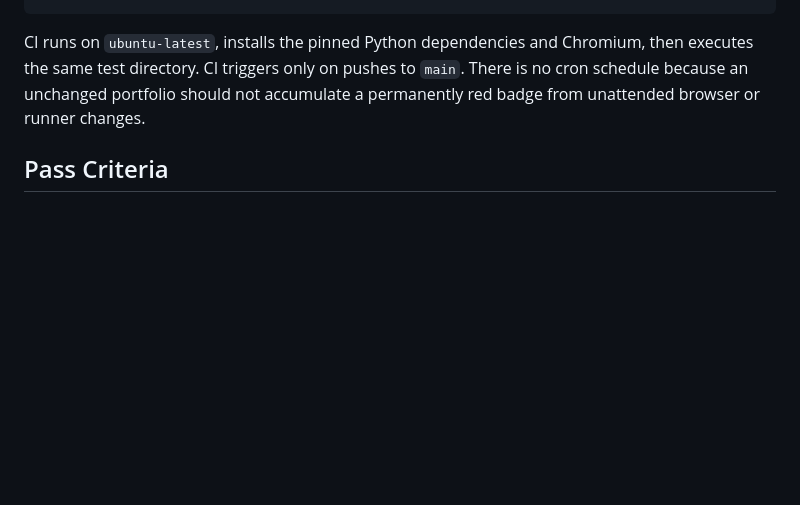
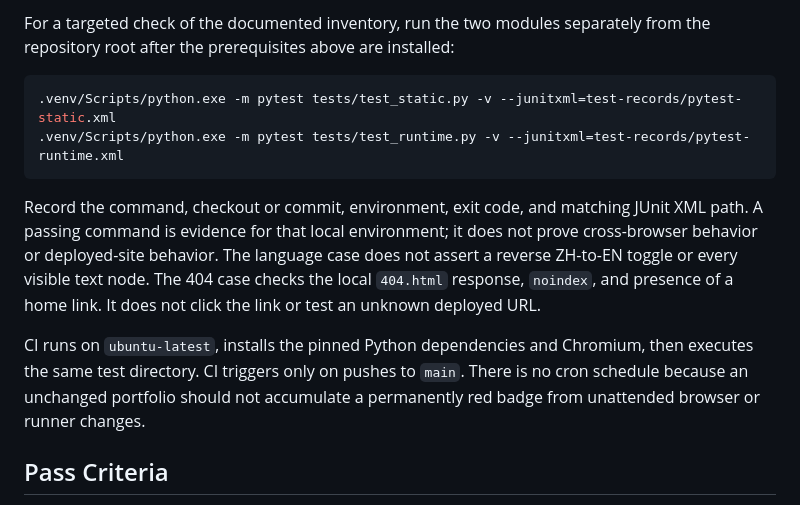
Before and after one commit to sanyoii/sanyoii.github.io, a Markdown page: TESTPLAN.md, the part around one of its changes. Drawn GitHub-style; blank space fills up the shorter version.

````diff
--- a/TESTPLAN.md
+++ b/TESTPLAN.md
@@ -74,4 +79,19 @@ python -m venv .venv
 ```
+
+For a targeted check of the documented inventory, run the two modules separately
+from the repository root after the prerequisites above are installed:
+
+```bash
+.venv/Scripts/python.exe -m pytest tests/test_static.py -v --junitxml=test-records/pytest-static.xml
+.venv/Scripts/python.exe -m pytest tests/test_runtime.py -v --junitxml=test-records/pytest-runtime.xml
+```
+
+Record the command, checkout or commit, environment, exit code, and matching JUnit
+XML path. A passing command is evidence for that local environment; it does not
+prove cross-browser behavior or deployed-site behavior. The language case does
+not assert a reverse ZH-to-EN toggle or every visible text node. The 404 case
+checks the local `404.html` response, `noindex`, and presence of a home link. It
+does not click the link or test an unknown deployed URL.
 
 CI runs on `ubuntu-latest`, installs the pinned Python dependencies and Chromium,
 then executes the same test directory. CI triggers only on pushes to `main`.
````
Also changed, not shown: other parts of TESTPLAN.md (+18 -13 lines).
